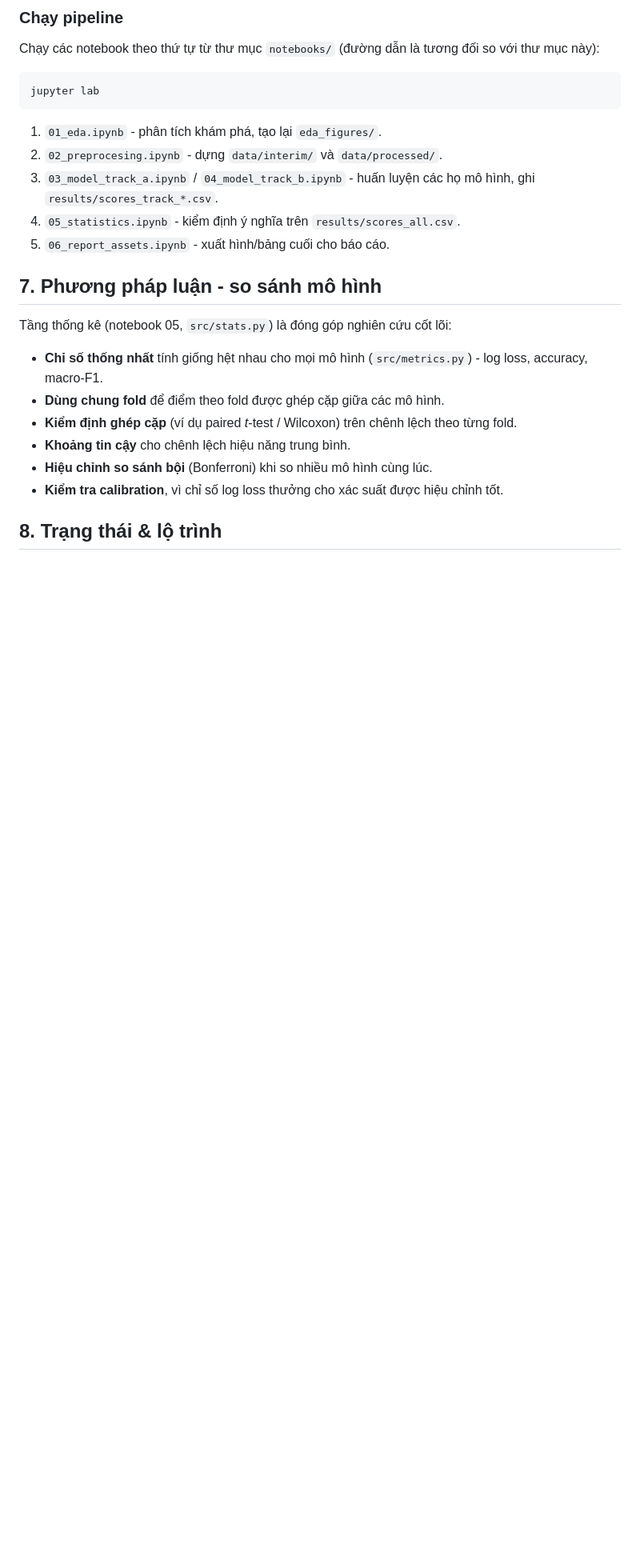
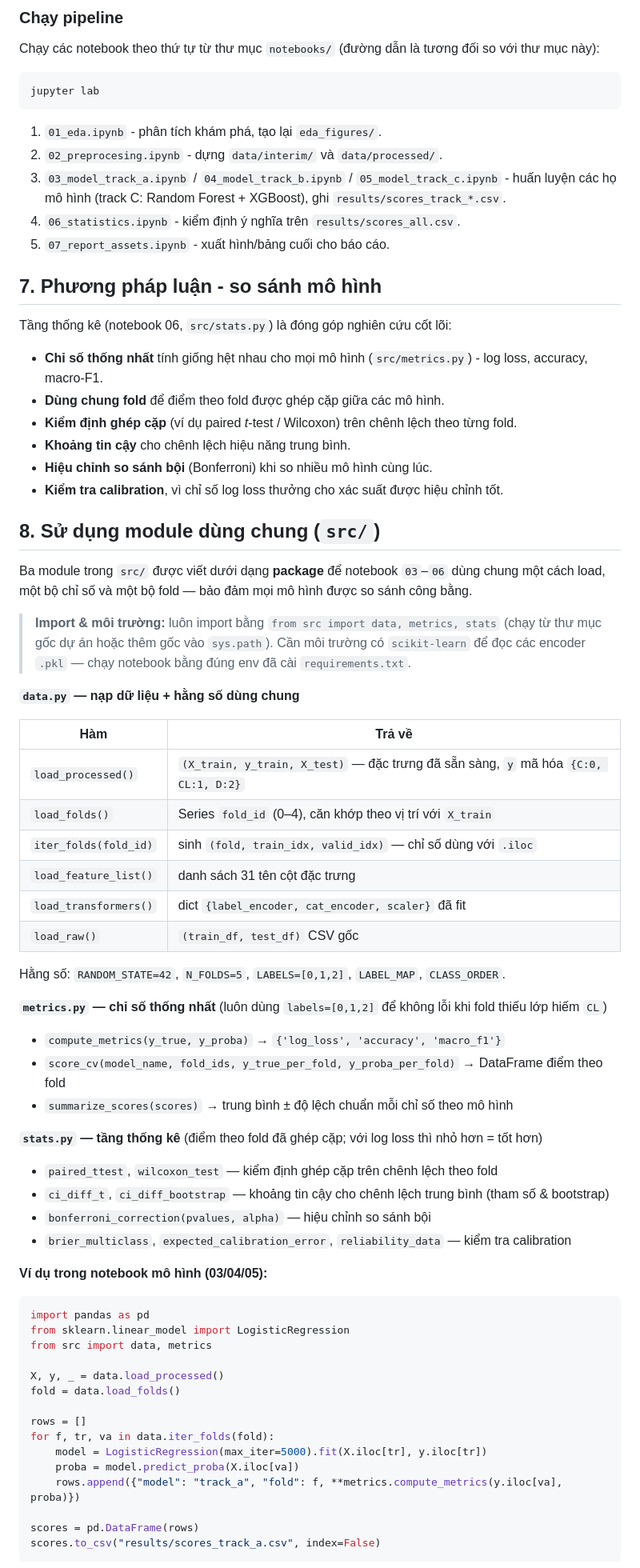
Before and after one commit to AIVIETNAM-AIO-DoHongNhat/Hepatic-Model-Comparison, a Markdown page: README.md, the part around one of its changes. Shown at 80% size. GitHub-like rendering; blank space fills up the shorter version.

Commit message:
docs(readme): update src usage guide and roadmap

````diff
--- a/README.md
+++ b/README.md
@@ -119,13 +121,13 @@ jupyter lab
 ```
 1. `01_eda.ipynb` - phân tích khám phá, tạo lại `eda_figures/`.
 2. `02_preprocesing.ipynb` - dựng `data/interim/` và `data/processed/`.
-3. `03_model_track_a.ipynb` / `04_model_track_b.ipynb` - huấn luyện các họ mô hình, ghi `results/scores_track_*.csv`.
-4. `05_statistics.ipynb` - kiểm định ý nghĩa trên `results/scores_all.csv`.
-5. `06_report_assets.ipynb` - xuất hình/bảng cuối cho báo cáo.
+3. `03_model_track_a.ipynb` / `04_model_track_b.ipynb` / `05_model_track_c.ipynb` - huấn luyện các họ mô hình (track C: Random Forest + XGBoost), ghi `results/scores_track_*.csv`.
+4. `06_statistics.ipynb` - kiểm định ý nghĩa trên `results/scores_all.csv`.
+5. `07_report_assets.ipynb` - xuất hình/bảng cuối cho báo cáo.
 
 ## 7. Phương pháp luận - so sánh mô hình
 
-Tầng thống kê (notebook 05, `src/stats.py`) là đóng góp nghiên cứu cốt lõi:
+Tầng thống kê (notebook 06, `src/stats.py`) là đóng góp nghiên cứu cốt lõi:
 - **Chỉ số thống nhất** tính giống hệt nhau cho mọi mô hình (`src/metrics.py`) - log loss, accuracy, macro-F1.
 - **Dùng chung fold** để điểm theo fold được ghép cặp giữa các mô hình.
 - **Kiểm định ghép cặp** (ví dụ paired *t*-test / Wilcoxon) trên chênh lệch theo từng fold.
@@ -133,4 +135,57 @@ Tầng thống kê (notebook 05, `src/stats.py`) là đóng góp nghiên cứu c
 - **Hiệu chỉnh so sánh bội** (Bonferroni) khi so nhiều mô hình cùng lúc.
 - **Kiểm tra calibration**, vì chỉ số log loss thưởng cho xác suất được hiệu chỉnh tốt.
 
-## 8. Trạng thái & lộ trình
+## 8. Sử dụng module dùng chung (`src/`)
+
+Ba module trong `src/` được viết dưới dạng **package** để notebook `03`–`06` dùng chung
+một cách load, một bộ chỉ số và một bộ fold — bảo đảm mọi mô hình được so sánh công bằng.
+
+> **Import & môi trường:** luôn import bằng `from src import data, metrics, stats` (chạy từ
+> thư mục gốc dự án hoặc thêm gốc vào `sys.path`). Cần môi trường có `scikit-learn` để đọc các
+> encoder `.pkl` — chạy notebook bằng đúng env đã cài `requirements.txt`.
+
+**`data.py` — nạp dữ liệu + hằng số dùng chung**
+
+| Hàm | Trả về |
+|-----|--------|
+| `load_processed()` | `(X_train, y_train, X_test)` — đặc trưng đã sẵn sàng, `y` mã hóa `{C:0, CL:1, D:2}` |
+| `load_folds()` | Series `fold_id` (0–4), căn khớp theo vị trí với `X_train` |
+| `iter_folds(fold_id)` | sinh `(fold, train_idx, valid_idx)` — chỉ số dùng với `.iloc` |
+| `load_feature_list()` | danh sách 31 tên cột đặc trưng |
+| `load_transformers()` | dict `{label_encoder, cat_encoder, scaler}` đã fit |
+| `load_raw()` | `(train_df, test_df)` CSV gốc |
+
+Hằng số: `RANDOM_STATE=42`, `N_FOLDS=5`, `LABELS=[0,1,2]`, `LABEL_MAP`, `CLASS_ORDER`.
+
+**`metrics.py` — chỉ số thống nhất** (luôn dùng `labels=[0,1,2]` để không lỗi khi fold thiếu lớp hiếm `CL`)
+
+- `compute_metrics(y_true, y_proba)` → `{'log_loss', 'accuracy', 'macro_f1'}`
+- `score_cv(model_name, fold_ids, y_true_per_fold, y_proba_per_fold)` → DataFrame điểm theo fold
+- `summarize_scores(scores)` → trung bình ± độ lệch chuẩn mỗi chỉ số theo mô hình
+
+**`stats.py` — tầng thống kê** (điểm theo fold đã ghép cặp; với log loss thì nhỏ hơn = tốt hơn)
+
+- `paired_ttest`, `wilcoxon_test` — kiểm định ghép cặp trên chênh lệch theo fold
+- `ci_diff_t`, `ci_diff_bootstrap` — khoảng tin cậy cho chênh lệch trung bình (tham số & bootstrap)
+- `bonferroni_correction(pvalues, alpha)` — hiệu chỉnh so sánh bội
+- `brier_multiclass`, `expected_calibration_error`, `reliability_data` — kiểm tra calibration
+
+**Ví dụ trong notebook mô hình (03/04/05):**
+```python
+import pandas as pd
+from sklearn.linear_model import LogisticRegression
+from src import data, metrics
+
+X, y, _ = data.load_processed()
+fold = data.load_folds()
+
+rows = []
+for f, tr, va in data.iter_folds(fold):
+    model = LogisticRegression(max_iter=5000).fit(X.iloc[tr], y.iloc[tr])
+    proba = model.predict_proba(X.iloc[va])
+    rows.append({"model": "track_a", "fold": f, **metrics.compute_metrics(y.iloc[va], proba)})
+
+scores = pd.DataFrame(rows)
+scores.to_csv("results/scores_track_a.csv", index=False)
+```
+
````
Also changed, not shown: other parts of README.md (+23 -18 lines).
